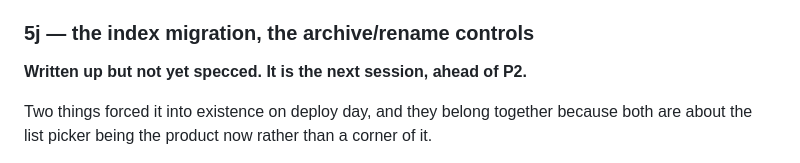
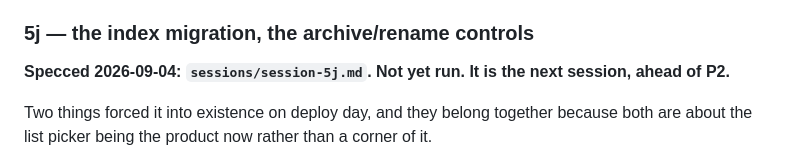
Before and after one commit to JXalent1/sms-marketing-platform, a Markdown page: modules.md, the part around one of its changes. Rendered like a GitHub page.

Commit message:
Spec session 5j — index migration, cost guard, list archive/rename

```diff
--- a/modules.md
+++ b/modules.md
@@ -803,7 +804,7 @@ the Python-side default on `contact_list.created_at` described below.
 
 ### 5j — the index migration, the archive/rename controls
 
-**Written up but not yet specced. It is the next session, ahead of P2.**
+**Specced 2026-09-04: `sessions/session-5j.md`. Not yet run. It is the next session, ahead of P2.**
 
 Two things forced it into existence on deploy day, and they belong together because both
 are about the list picker being the product now rather than a corner of it.
```
Also changed, not shown: other parts of modules.md (+2 -1 lines), sessions/session-5j.md (added, +316 -0 lines).
